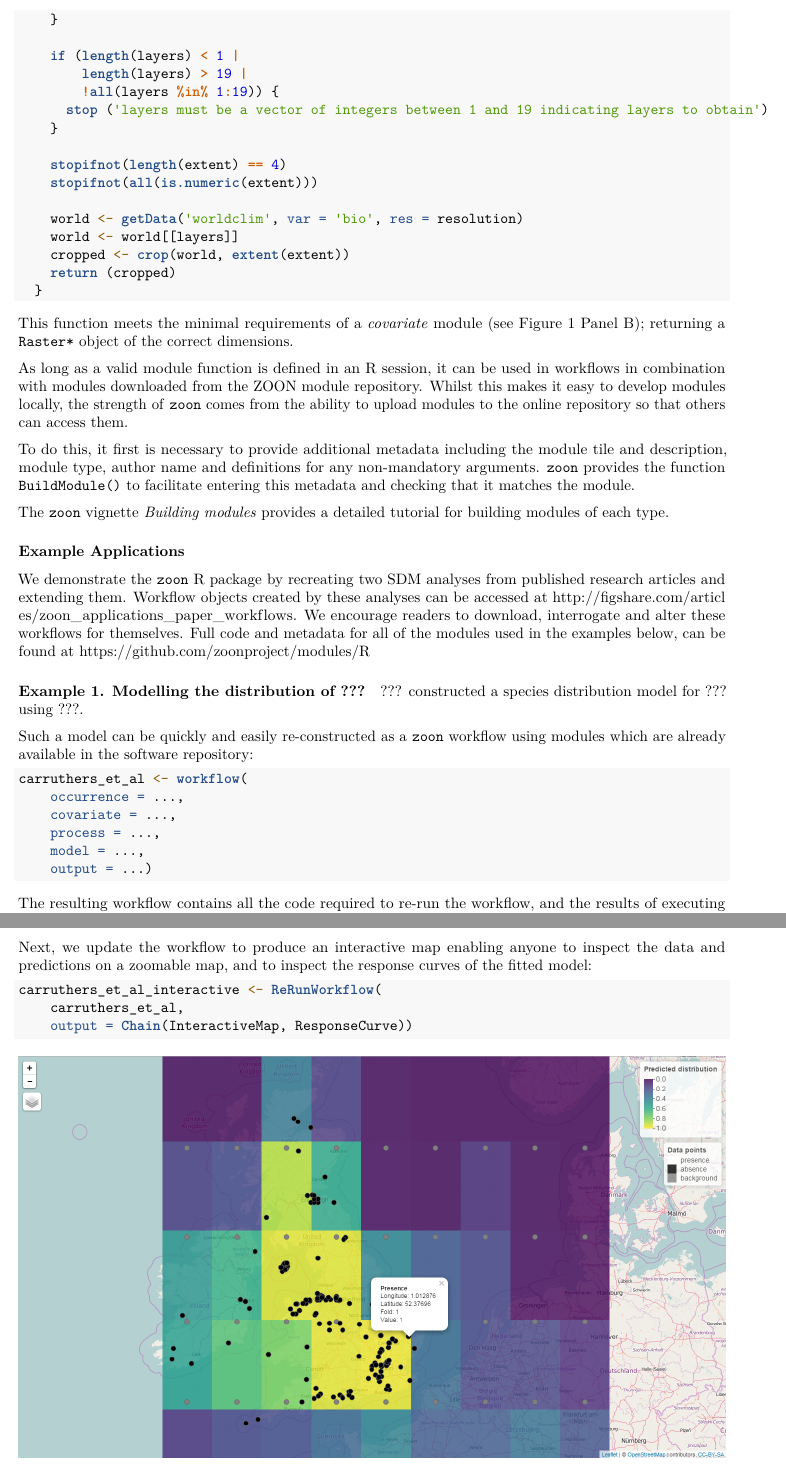
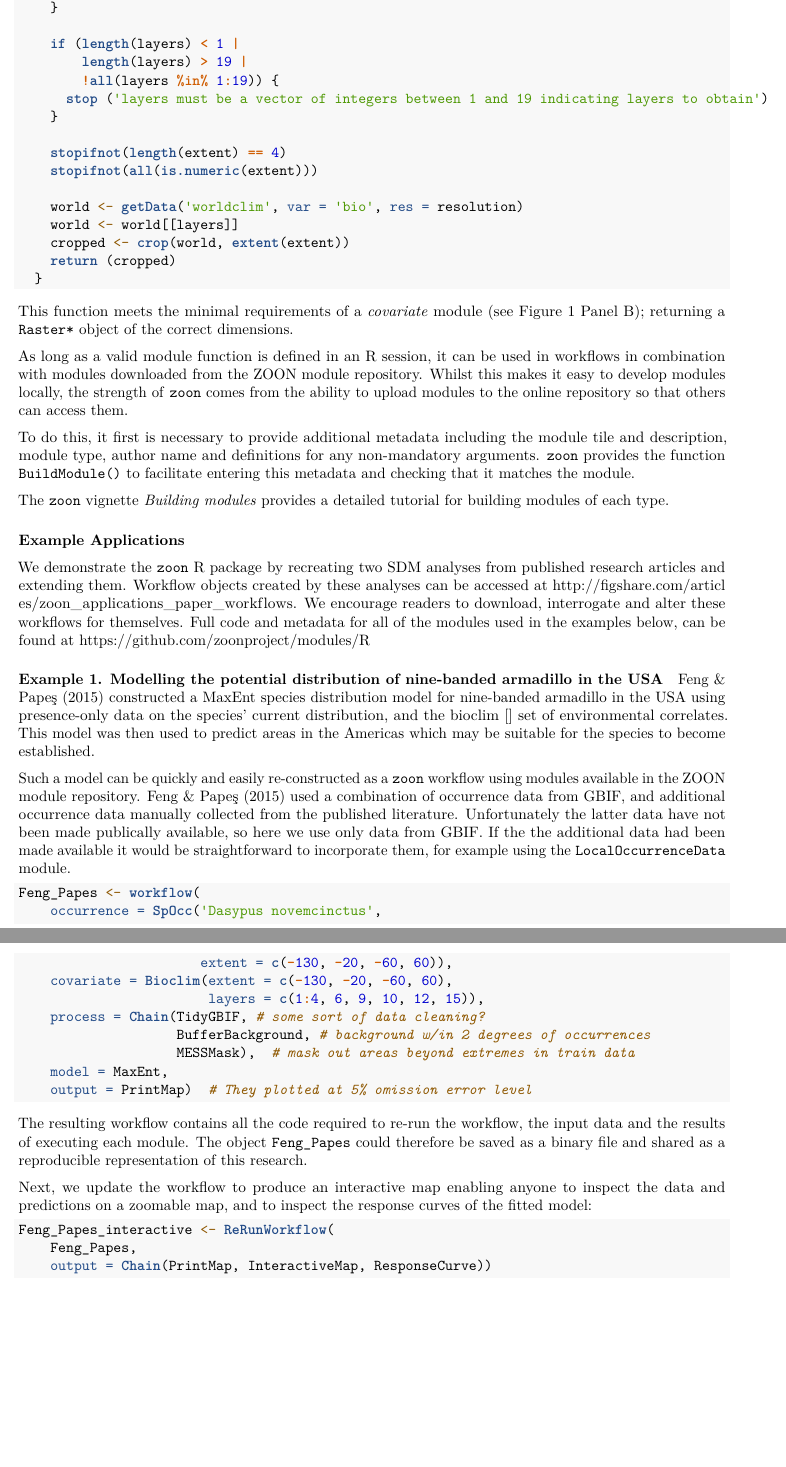
Before and after one commit to zoonproject/zoon_app_paper, an R Markdown document (ms.Rmd): two parts of pages 5 and 6 of 8 before the commit and two parts of pages 5 and 6 of 9 after it, joined at a grey line, cut so that both start at the same text, the shorter picture padded with empty space. Rendered offline with R 4.5, knitr and Pandoc, then LaTeX, with nearby package versions.

Commit message:
adding armadillo example

````diff
--- a/ms.Rmd
+++ b/ms.Rmd
@@ -228,8 +231,12 @@ Workflow objects created by these analyses can be accessed at [http://figshare.c
 We encourage readers to download, interrogate and alter these workflows for themselves.
 Full code and metadata for all of the modules used in the examples below, can be found at [https://github.com/zoonproject/modules/R](https://github.com/zoonproject/modules/R)
 
-#### Example 1. Modelling the distribution of ???
+#### Example 1. Modelling the potential distribution of nine-banded armadillo in the USA
 
-??? constructed a species distribution model for ??? using ???.
+@Feng2015 constructed a MaxEnt species distribution model for nine-banded armadillo in the USA using presence-only data on the species' current distribution, and the bioclim [] set of environmental correlates.
+This model was then used to predict areas in the Americas which may be suitable for the species to become established.
 
-Such a model can be quickly and easily re-constructed as a `zoon` workflow using modules which are already available in the software repository:
+Such a model can be quickly and easily re-constructed as a `zoon` workflow using modules available in the ZOON module repository.
+@Feng2015 used a combination of occurrence data from GBIF, and additional occurrence data manually collected from the published literature.
+Unfortunately the latter data have not been made publically available, so here we use only data from GBIF.
+If the the additional data had been made available it would be straightforward to incorporate them, for example using the `LocalOccurrenceData` module.
@@ -236,11 +256,14 @@ Such a model can be quickly and easily re-constructed as a `zoon` workflow using
 
 ```{r, eval=FALSE}
-carruthers_et_al <- workflow(
-    occurrence = ...,
-    covariate = ...,
-    process = ...,
-    model = ...,
-    output = ...)
+Feng_Papes <- workflow(
+    occurrence = SpOcc('Dasypus novemcinctus',
+                       extent = c(-130, -20, -60, 60)),
+    covariate = Bioclim(extent = c(-130, -20, -60, 60),
+                        layers = c(1:4, 6, 9, 10, 12, 15)),
+    process = Chain(TidyGBIF, # some sort of data cleaning?
+                    BufferBackground, # background w/in 2 degrees of occurrences
+                    MESSMask),  # mask out areas beyond extremes in train data
+    model = MaxEnt,
+    output = PrintMap)  # They plotted at 5% omission error level
 ```
 
-The resulting workflow contains all the code required to re-run the workflow, and the results of executing each module.
@@ -248,10 +271,12 @@ The resulting workflow contains all the code required to re-run the workflow, an
+The resulting workflow contains all the code required to re-run the workflow, the input data and the results of executing each module.
+The object `Feng_Papes` could therefore be saved as a binary file and shared as a reproducible representation of this research.
 
 Next, we update the workflow to produce an interactive map enabling anyone to inspect the data and  predictions on a zoomable map, and to inspect the response curves of the fitted model:
 
 ```{r, eval=FALSE}
-carruthers_et_al_interactive <- ReRunWorkflow(
-    carruthers_et_al,
-    output = Chain(InteractiveMap, ResponseCurve))
+Feng_Papes_interactive <- ReRunWorkflow(
+    Feng_Papes,
+    output = Chain(PrintMap, InteractiveMap, ResponseCurve))
 ```
 
 ![The interactive map module overlay the raw data and predicted distribution, allowing users to interactively explore their results.](./figs/interactive_map.png)
--- a/zoon_app.bib
+++ b/zoon_app.bib
@@ -238,0 +248 @@ year = {2013}
+number = {4},
@@ -238,0 +252,2 @@ year = {2013}
+year = {2015}
+}
````
Also changed, not shown: ms.Rmd (25 more changed lines), zoon_app.bib (12 more changed lines).
